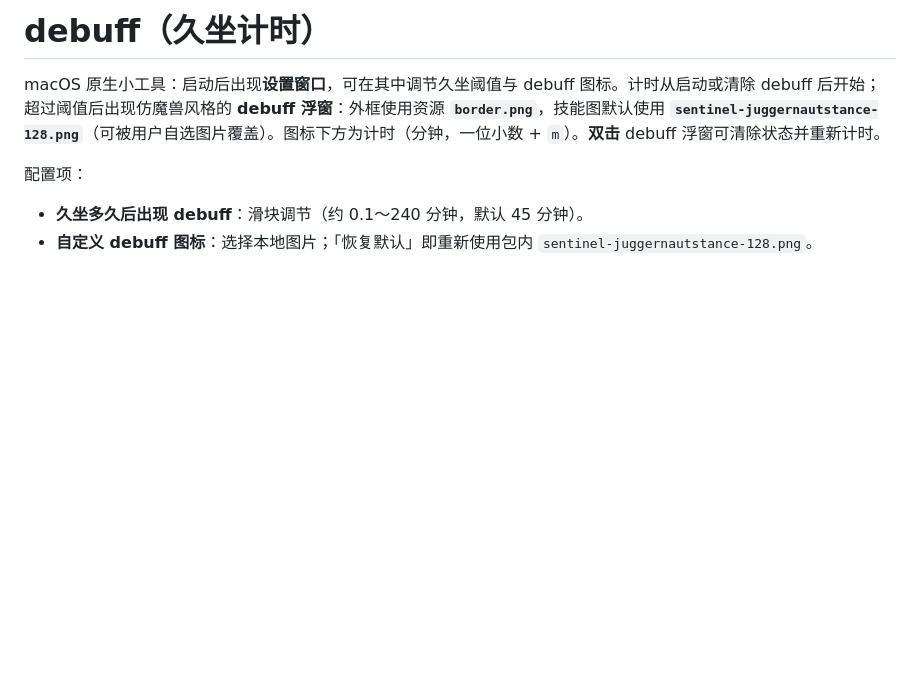
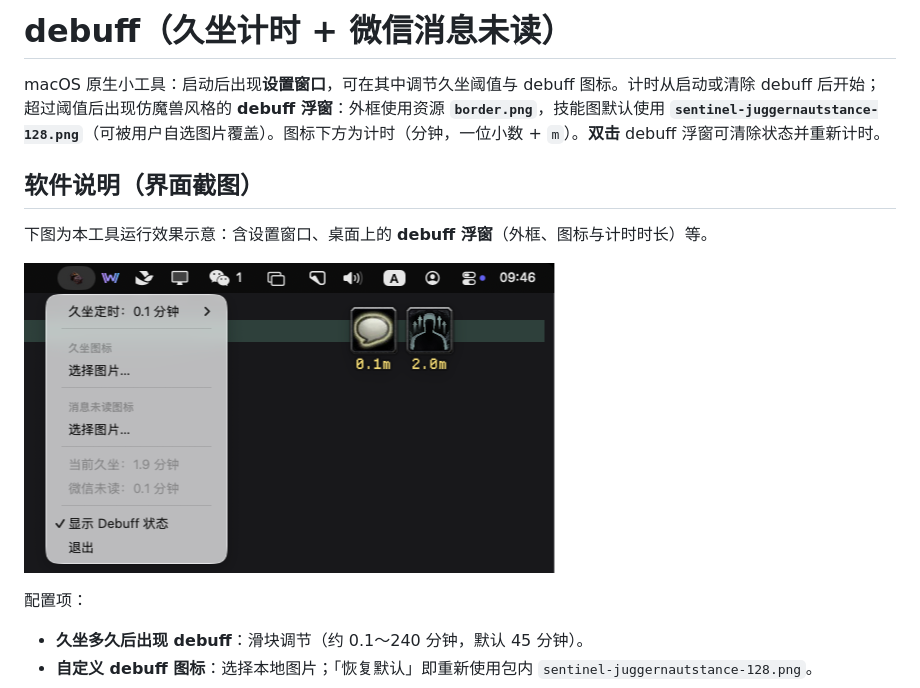
Before and after one commit to sincebyte/debuff, a Markdown page: README.md, the part around the change. GitHub-like rendering; pictures changed too: show.png (added); blank space fills up the shorter version.

Commit message:
doc:

```diff
--- a/README.md
+++ b/README.md
@@ -1,6 +1,12 @@
-# debuff（久坐计时）
+# debuff（久坐计时 + 微信消息未读）
 
 macOS 原生小工具：启动后出现**设置窗口**，可在其中调节久坐阈值与 debuff 图标。计时从启动或清除 debuff 后开始；超过阈值后出现仿魔兽风格的 **debuff 浮窗**：外框使用资源 **`border.png`**，技能图默认使用 **`sentinel-juggernautstance-128.png`**（可被用户自选图片覆盖）。图标下方为计时（分钟，一位小数 + `m`）。**双击** debuff 浮窗可清除状态并重新计时。
+
+## 软件说明（界面截图）
+
+下图为本工具运行效果示意：含设置窗口、桌面上的 **debuff 浮窗**（外框、图标与计时时长）等。
+
+![debuff 设置窗口与浮窗效果](show.png)
 
 配置项：
 
```
